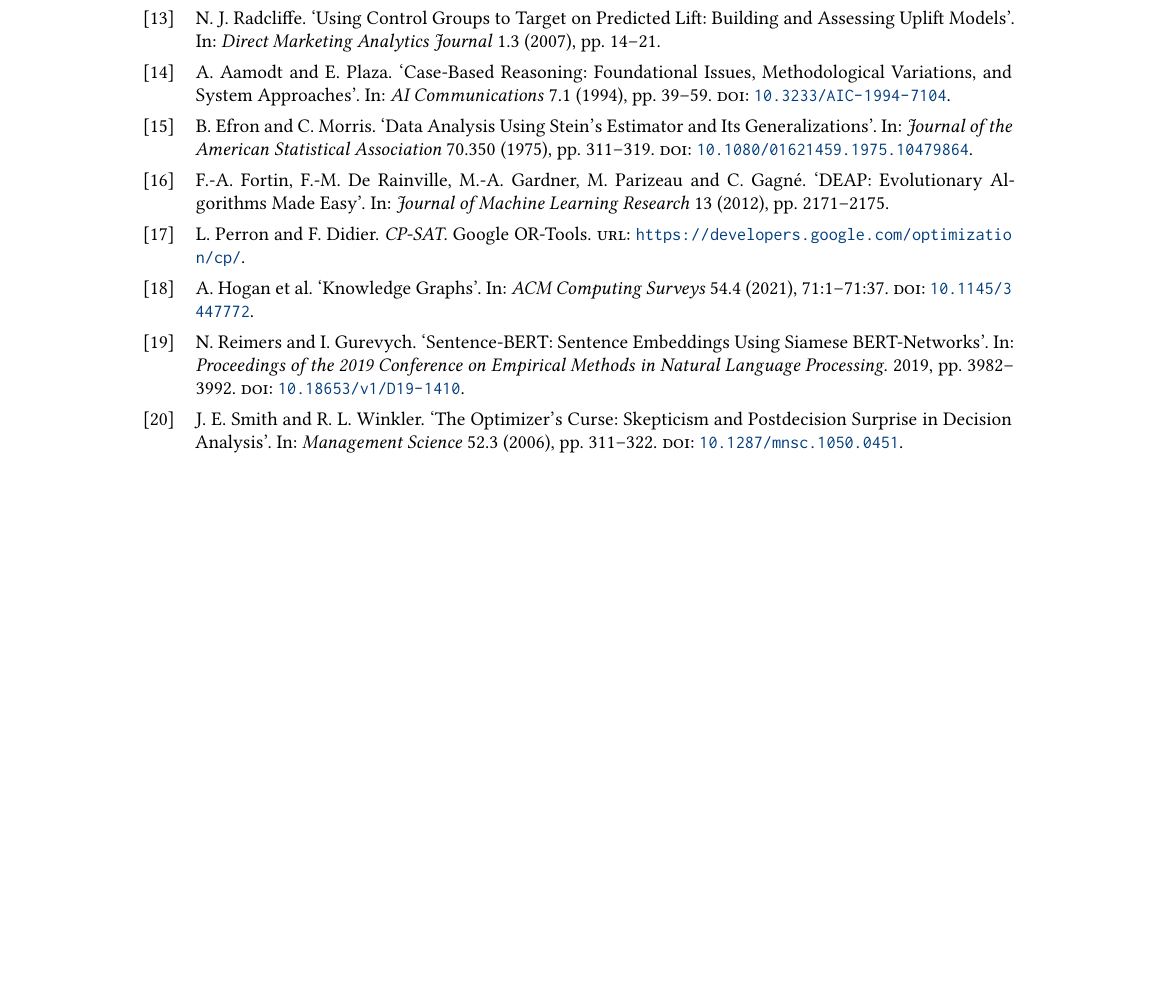
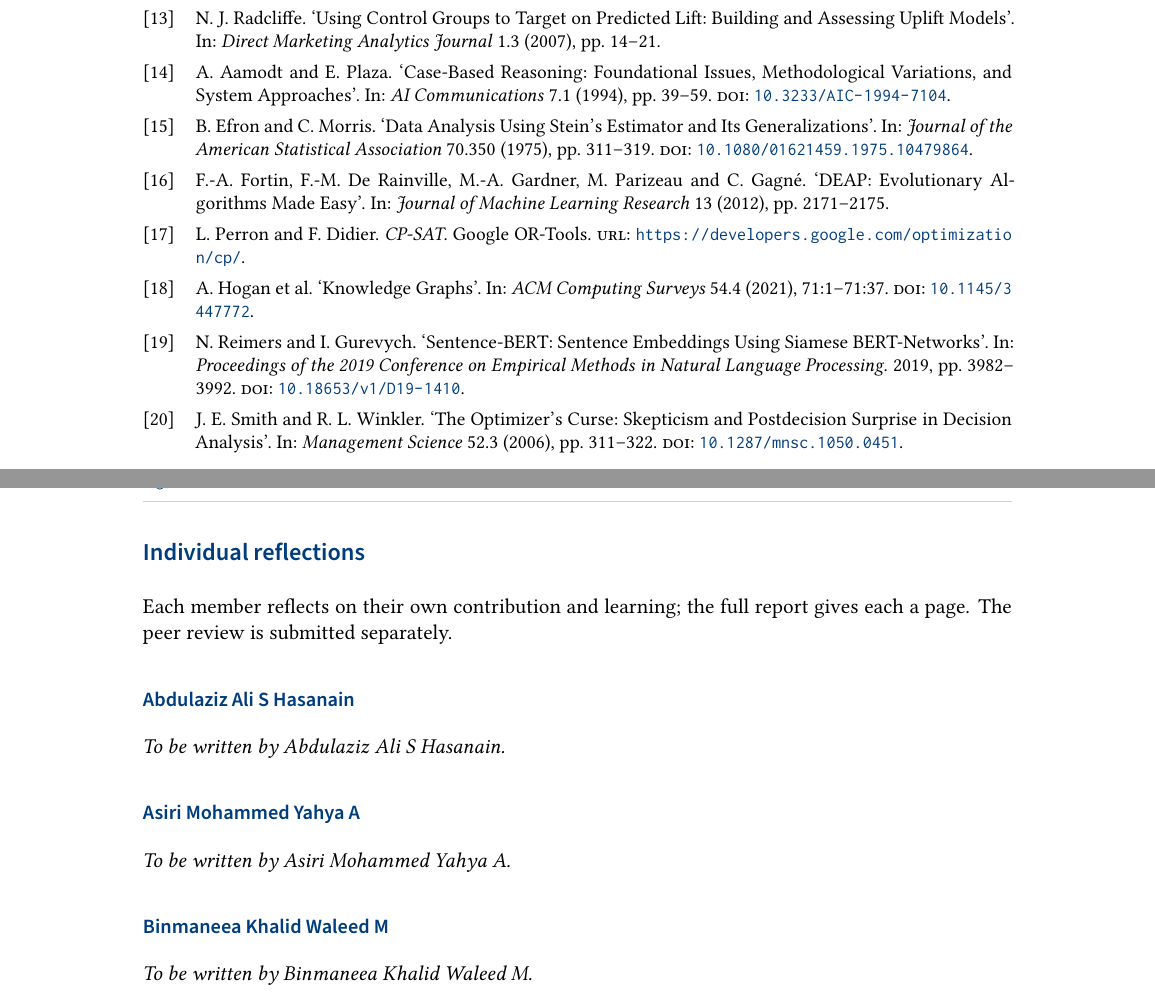
Before and after one commit to sgtaziz/IRS-PM-2026-08-17-ISFT-GRP-16-AnchorAI, a LaTeX document (ProjectReport/latex/main-short.tex): part of page 14 of 14 before the commit and two parts of pages 14 and 15 of 15 after it, the two joined at a grey line, cut so that both start at the same text, the shorter picture padded with empty space. Compiled offline with XeLaTeX; a missing font is replaced by an installed copy or a similar font.

Commit message:
docs(report): add a reflections page to the short report

```diff
--- a/ProjectReport/latex/main-short.tex
+++ b/ProjectReport/latex/main-short.tex
@@ -530,4 +530,18 @@ AnchorAI shows that a gym's weekly retention decision can be automated and expla
 
 \printbibliography[heading=bibintoc, title=References]
 
+\clearpage
+\markboth{Individual reflections}{Individual reflections}
+\section*{Individual reflections}
+\addcontentsline{toc}{section}{Individual reflections}
+Each member reflects on their own contribution and learning; the full report gives each a page. The peer review is submitted separately.
+
+% Each slot reads appendices/reflection-<name>-short.tex if it exists (about 150 words, so all three fit on this page), else the full-report file
+\newcommand{\reflection}[2]{%
+  \subsection*{#1}
+  \InputIfFileExists{appendices/reflection-#2-short}{}{\InputIfFileExists{appendices/reflection-#2}{}{\emph{To be written by #1.}}}\par}
+\reflection{Abdulaziz Ali S Hasanain}{abdulaziz}
+\reflection{Asiri Mohammed Yahya A}{asiri}
+\reflection{Binmaneea Khalid Waleed M}{khalid}
+
 \end{document}
```
Also changed, not shown: ProjectReport/README.md, ProjectReport/main-short.pdf.
